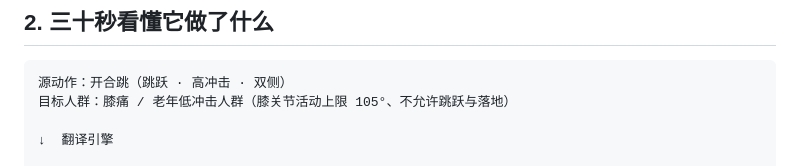
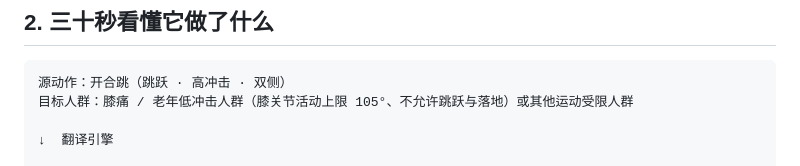
Before and after one commit to ZJW64/MoveMentor, a Markdown page: README.md, the part around the change. GitHub-like rendering.

````diff
--- a/README.md
+++ b/README.md
@@ -24,7 +24,7 @@ MoveMentor 填的就是这一段：**把「这个动作你做不了」翻译成
 
 ```
 源动作：开合跳（跳跃 · 高冲击 · 双侧）
-目标人群：膝痛 / 老年低冲击人群（膝关节活动上限 105°、不允许跳跃与落地）
+目标人群：膝痛 / 老年低冲击人群（膝关节活动上限 105°、不允许跳跃与落地）或其他运动受限人群
 
 ↓  翻译引擎
 
````
